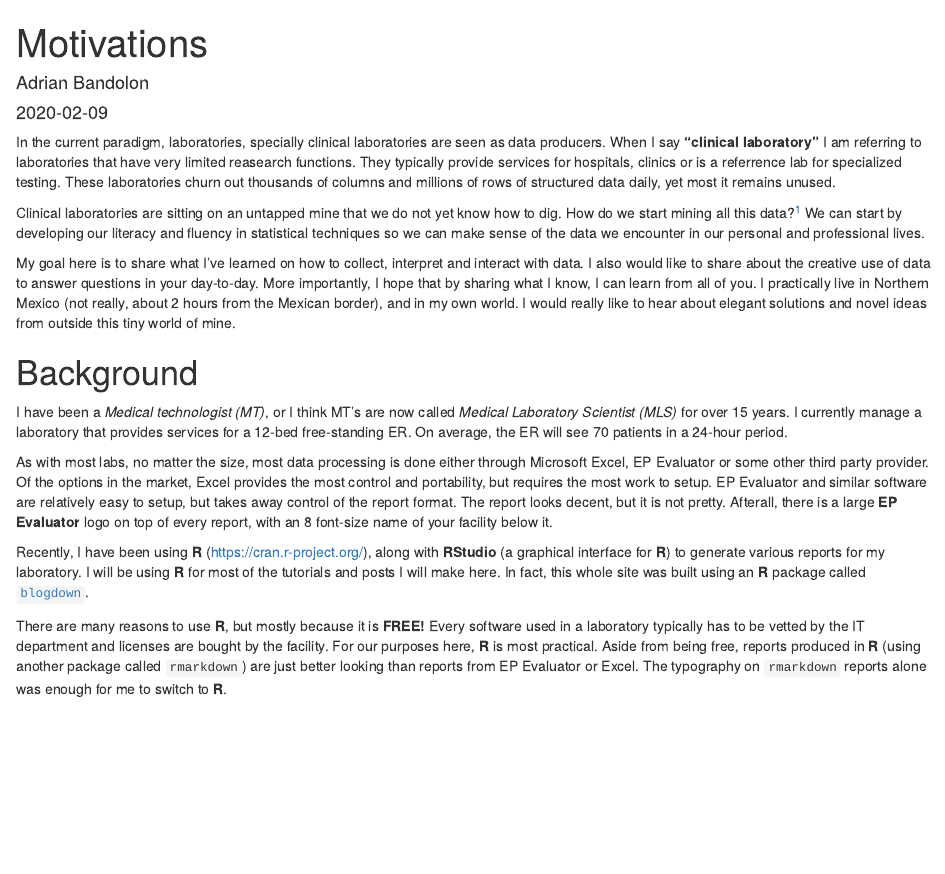
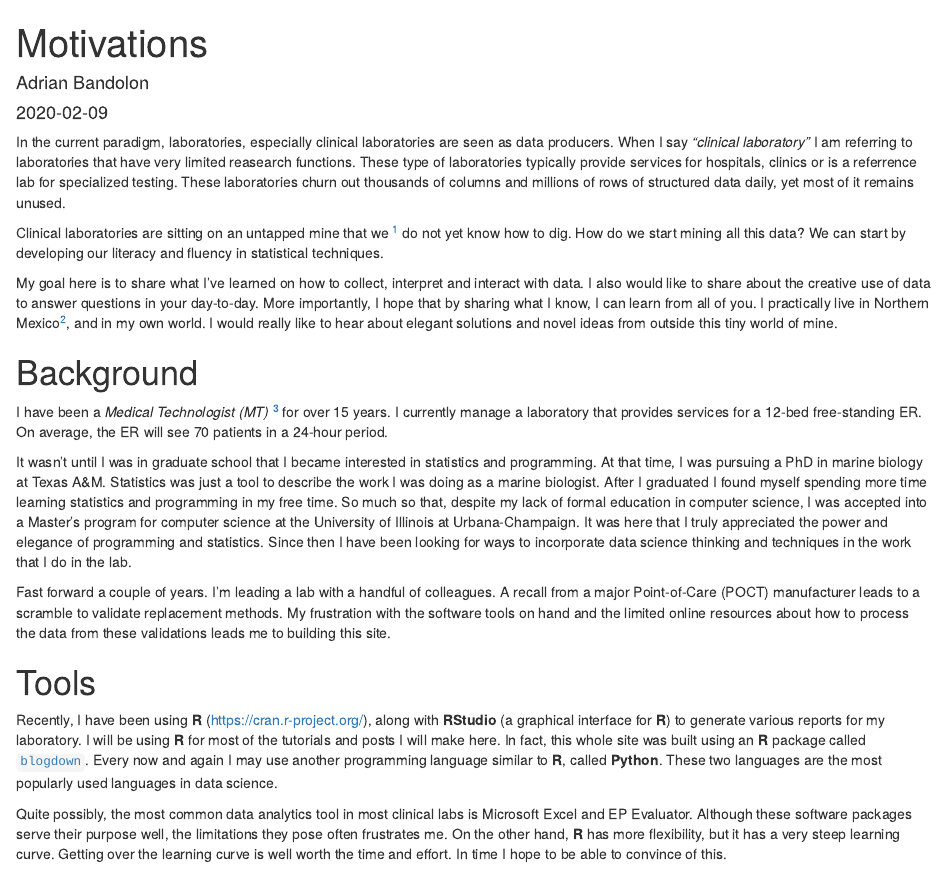
Before and after one commit to adrianBandolon/LabDataScience, an R Markdown document (content/post/2020-02-09-my-motivations.Rmd): the page in a window 1100 px wide, from its top. Rendered offline with R 4.5, knitr and Pandoc, with nearby package versions.

Commit message:
draft3 motivations

```diff
--- a/content/post/2020-02-09-my-motivations.Rmd
+++ b/content/post/2020-02-09-my-motivations.Rmd
@@ -23,20 +23,24 @@ weight: 1
 ---
 
 
-In the current paradigm, laboratories, specially clinical laboratories are seen as data producers. When I say **"clinical laboratory"** I am referring to laboratories that have very limited reasearch functions. They typically provide services for hospitals, clinics or is a referrence lab for specialized testing. These laboratories churn out thousands of columns and millions of rows of structured data daily, yet most it remains unused.
+In the current paradigm, laboratories, especially clinical laboratories are seen as data producers. When I say *"clinical laboratory"* I am referring to laboratories that have very limited reasearch functions. These type of laboratories typically provide services for hospitals, clinics or is a referrence lab for specialized testing. These laboratories churn out thousands of columns and millions of rows of structured data daily, yet most of it remains unused.
 
-Clinical laboratories are sitting on an untapped mine that we do not yet know how to dig. How do we start mining all this data?^[Sorry for the pun. Get it? Data mining] We can start by developing our literacy and fluency in statistical techniques so we can make sense of the data we encounter in our personal and professional lives.
+Clinical laboratories are sitting on an untapped mine that we ^[By **"we"** I mean laboratory professionals. Techniques are already available for mining information from laboratory information systems, they just are not as widely adopted in the lab as they are in other industries.] do not yet know how to dig. How do we start mining all this data? We can start by developing our literacy and fluency in statistical techniques.
 
-My goal here is to share what I've learned on how to collect, interpret and interact with data. I also would like to share about the creative use of data to answer questions in your day-to-day. More importantly, I hope that by sharing what I know, I can learn from all of you. I practically live in Northern Mexico (not really, about 2 hours from the Mexican border), and in my own world. I would really like to hear about elegant solutions and novel ideas from outside this tiny world of mine.
+My goal here is to share what I've learned on how to collect, interpret and interact with data. I also would like to share about the creative use of data to answer questions in your day-to-day. More importantly, I hope that by sharing what I know, I can learn from all of you. I practically live in Northern Mexico^[Not really, we are still about 2 hours from the Mexican border], and in my own world. I would really like to hear about elegant solutions and novel ideas from outside this tiny world of mine.
 
 # Background
 
-I have been a *Medical technologist (MT)*, or I think MT's are now called *Medical Laboratory Scientist (MLS)* for over 15 years. I currently manage a laboratory that provides services for a 12-bed free-standing ER. On average, the ER will see 70 patients in a 24-hour period.
+I have been a *Medical Technologist (MT)* ^[I think *MT*'s are now called *Medical Laboratory Scientists (MLS)* now] for over 15 years. I currently manage a laboratory that provides services for a 12-bed free-standing ER. On average, the ER will see 70 patients in a 24-hour period.
 
-As with most labs, no matter the size, most data processing is done either through Microsoft Excel, EP Evaluator or some other third party provider. Of the options in the market, Excel provides the most control and portability, but requires the most work to setup. EP Evaluator and similar software are relatively easy to setup, but takes away control of the report format. The report looks decent, but it is not pretty. Afterall, there is a large **EP Evaluator** logo on top of every report, with an 8 font-size name of your facility below it.
+It wasn't until I was in graduate school that I became interested in statistics and programming. At that time, I was pursuing a PhD in marine biology at Texas A&M. Statistics was just a tool to describe the work I was doing as a marine biologist. After I graduated I found myself spending more time learning statistics and programming in my free time. So much so that, despite my lack of formal education in computer science, I was accepted into a Master's program for computer science at the University of Illinois at Urbana-Champaign. It was here that I truly appreciated the power and elegance of programming and statistics. Since then I have been looking for ways to incorporate data science thinking and techniques in the work that I do in the lab.
 
-Recently, I have been using **R** ([https://cran.r-project.org/](https://cran.r-project.org/)), along with **RStudio** (a graphical interface for **R**) to generate various reports for my laboratory. I will be using **R** for most of the tutorials and posts I will make here. In fact, this whole site was built using an **R** package called [`blogdown`](https://bookdown.org/yihui/blogdown/).
+Fast forward a couple of years. I'm leading a lab with a handful of colleagues. A recall from a major Point-of-Care (POCT) manufacturer leads to a scramble to validate replacement methods. My frustration with the software tools on hand and the limited online resources about how to process the data from these validations leads me to building this site.
 
-There are many reasons to use **R**, but mostly because it is **FREE!** Every software used in a laboratory typically has to be vetted by the IT department and licenses are bought by the facility. For our purposes here, **R** is most practical. Aside from being free, reports produced in **R** (using another package called `rmarkdown`) are just better looking than reports from EP Evaluator or Excel. The typography on `rmarkdown` reports alone was enough for me to switch to **R**.
+# Tools
+
+Recently, I have been using **R** ([https://cran.r-project.org/](https://cran.r-project.org/)), along with **RStudio** (a graphical interface for **R**) to generate various reports for my laboratory. I will be using **R** for most of the tutorials and posts I will make here. In fact, this whole site was built using an **R** package called [`blogdown`](https://bookdown.org/yihui/blogdown/). Every now and again I may use another programming language similar to **R**, called **Python**. These two languages are the most popularly used languages in data science.
+
+ Quite possibly, the most common data analytics tool in most clinical labs is Microsoft Excel and EP Evaluator. Although these software packages serve their purpose well, the limitations they pose often frustrates me. On the other hand, **R** has more flexibility, but it has a very steep learning curve. Getting over the learning curve is well worth the time and effort. In time I hope to be able to convince of this.
 
 I will talk more about **R** on another post, and show you some examples of the possibilities. Until then, thank you for reading down this far. Keep in touch and have a wonderful day!
```
Also changed, not shown: content/post/2020-02-09-my-motivations.html, 16 other files.
